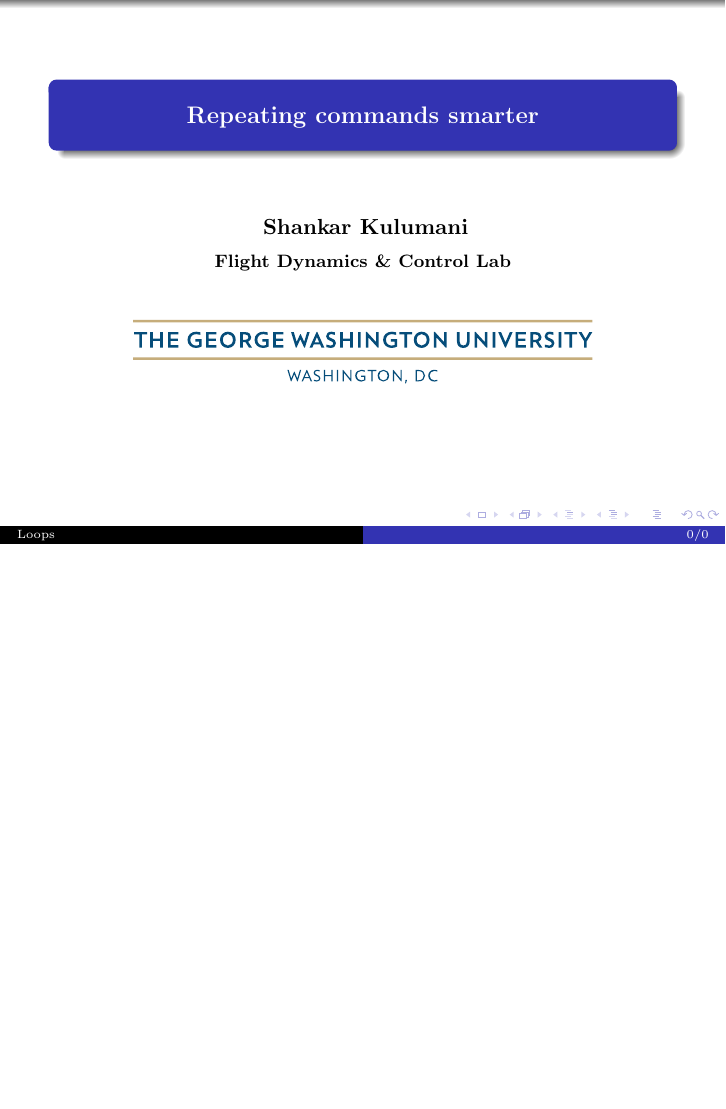
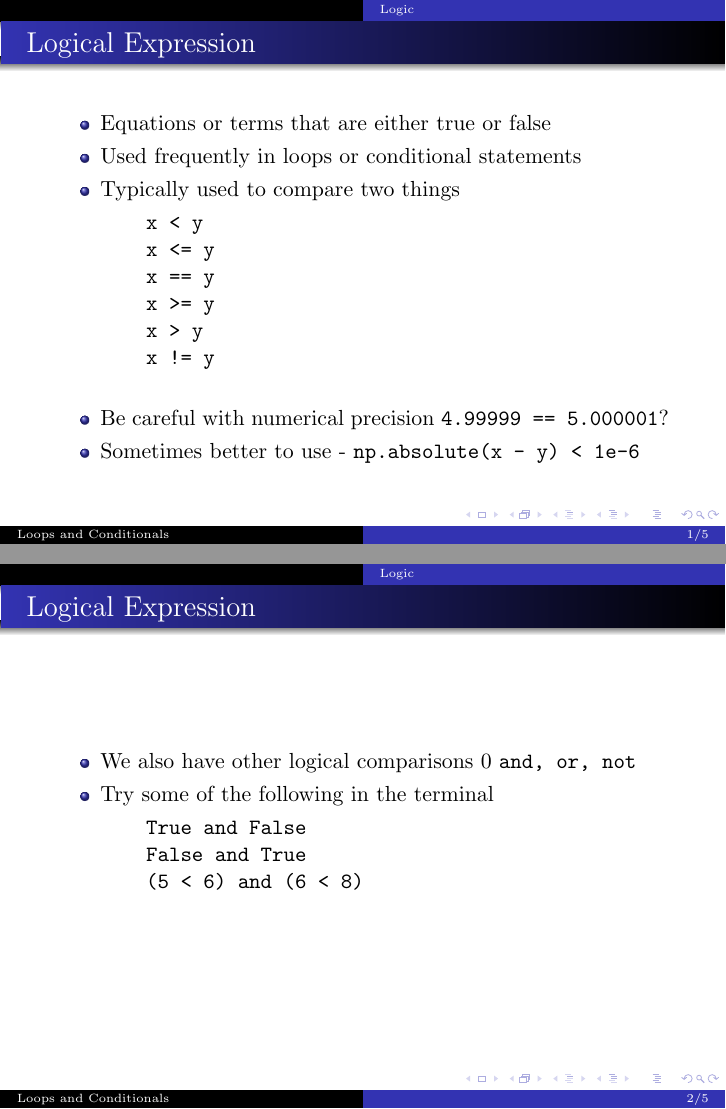
Before and after one commit to fdcl-gwu/scientific_python, LaTeX slides (loops.tex): the whole page before the commit and pages 2 and 3 of 6 after it, the two joined at a grey line, the shorter picture padded with empty space. Compiled offline with pdfLaTeX; a LaTeX package or settings file that is missing is left out.

Commit message:
Add slides on loops

```diff
--- a/loops.tex
+++ b/loops.tex
@@ -33,7 +33,7 @@
 } \setbeamercolor{box}{fg=black,bg=yellow}
 
 
-\title[Loops]{\large \textbf{Repeating commands smarter}}
+\title[Loops and Conditionals]{\large \textbf{Repeating commands smarter}}
 
 \author{\vspace*{-0.3cm}}
 
@@ -58,4 +58,33 @@
 \end{frame}   %-----------------------------%
 
 \section*{}
-\subsection*{Variables}
+\subsection*{Logic}
+\begin{frame}[fragile]{Logical Expression}
+    \begin{itemize}
+        \item Equations or terms that are either true or false
+        \item Used frequently in loops or conditional statements
+        \item Typically used to compare two things
+    \begin{verbatim}
+    x < y
+    x <= y
+    x == y
+    x >= y
+    x > y
+    x != y
+    \end{verbatim}
+\item Be careful with numerical precision \texttt{4.99999 == 5.000001}?
+\item Sometimes better to use - \texttt{np.absolute(x - y) < 1e-6}
+    \end{itemize}
+\end{frame}
+
+\begin{frame}[fragile]{Logical Expression}
+    \begin{itemize}
+        \item We also have other logical comparisons 0 \texttt{and, or, not }
+        \item Try some of the following in the terminal
+    \begin{verbatim}
+    True and False
+    False and True
+    (5 < 6) and (6 < 8)
+    \end{verbatim}
+    \end{itemize}
+\end{frame}
@@ -61,0 +97,3 @@
+    if logical_expression:
+        do somethign
+    elif logical_expression:
@@ -61,0 +108,3 @@
+\subsection*{Loops}
+
+\begin{frame}[fragile]{Loops}
```
Also changed, not shown: loops.pdf (added), loops.tex (38 more changed lines).
